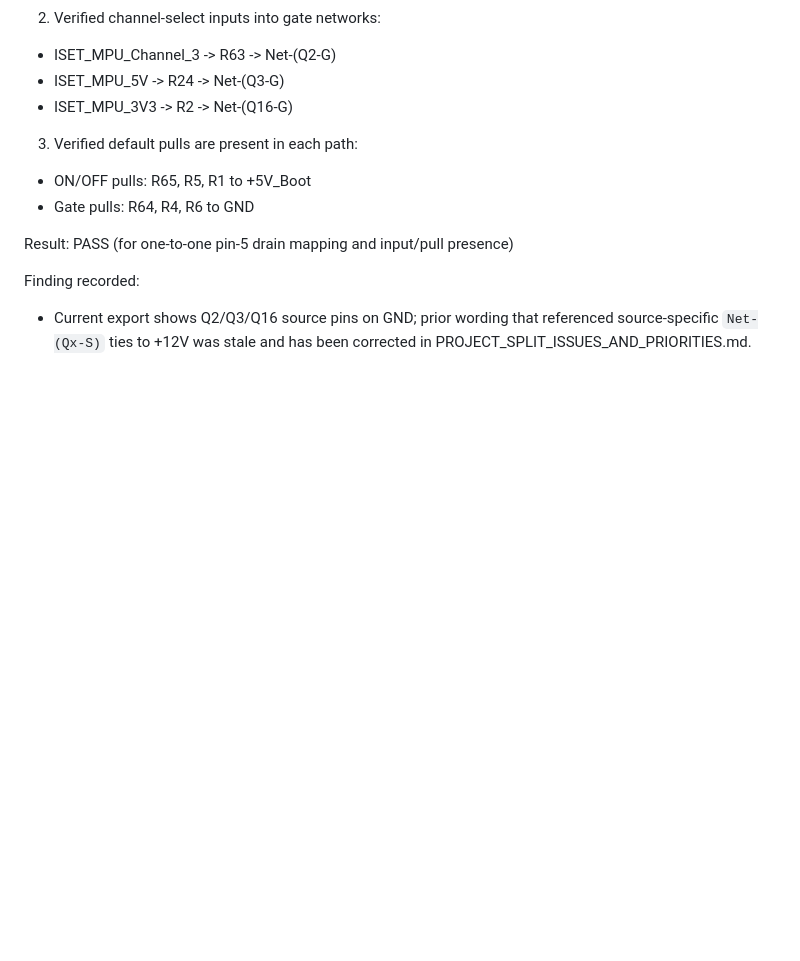
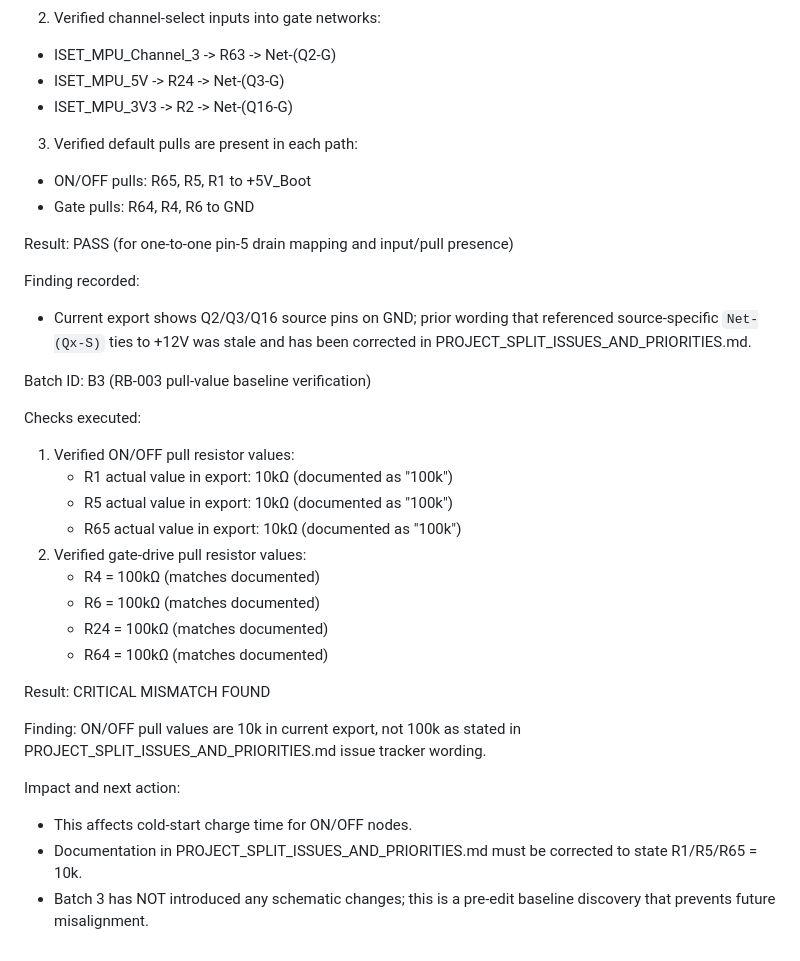
Before and after one commit to Phil-CIA/Development-Station-Power-Supply, a Markdown page: docs/DEV_STATION_HANDOFF_2026-05-19.md, the part around the change. Drawn GitHub-style; blank space fills up the shorter version.

Commit message:
docs: log critical Batch 3 finding - ON/OFF pulls are 10k not 100k

```diff
--- a/docs/DEV_STATION_HANDOFF_2026-05-19.md
+++ b/docs/DEV_STATION_HANDOFF_2026-05-19.md
@@ -117,3 +117,25 @@ Result: PASS (for one-to-one pin-5 drain mapping and input/pull presence)
 
 Finding recorded:
 - Current export shows Q2/Q3/Q16 source pins on GND; prior wording that referenced source-specific `Net-(Qx-S)` ties to +12V was stale and has been corrected in PROJECT_SPLIT_ISSUES_AND_PRIORITIES.md.
+
+Batch ID: B3 (RB-003 pull-value baseline verification)
+
+Checks executed:
+1. Verified ON/OFF pull resistor values:
+   - R1 actual value in export: 10kΩ (documented as "100k")
+   - R5 actual value in export: 10kΩ (documented as "100k")
+   - R65 actual value in export: 10kΩ (documented as "100k")
+2. Verified gate-drive pull resistor values:
+   - R4 = 100kΩ (matches documented)
+   - R6 = 100kΩ (matches documented)
+   - R24 = 100kΩ (matches documented)
+   - R64 = 100kΩ (matches documented)
+
+Result: CRITICAL MISMATCH FOUND
+
+Finding: ON/OFF pull values are 10k in current export, not 100k as stated in PROJECT_SPLIT_ISSUES_AND_PRIORITIES.md issue tracker wording.
+
+Impact and next action:
+- This affects cold-start charge time for ON/OFF nodes.
+- Documentation in PROJECT_SPLIT_ISSUES_AND_PRIORITIES.md must be corrected to state R1/R5/R65 = 10k.
+- Batch 3 has NOT introduced any schematic changes; this is a pre-edit baseline discovery that prevents future misalignment.
```
Also changed, not shown: docs/PROJECT_SPLIT_ISSUES_AND_PRIORITIES.md (+7 -5 lines).
